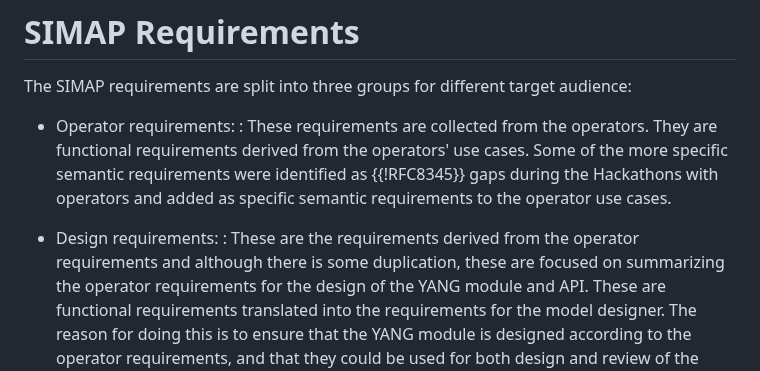
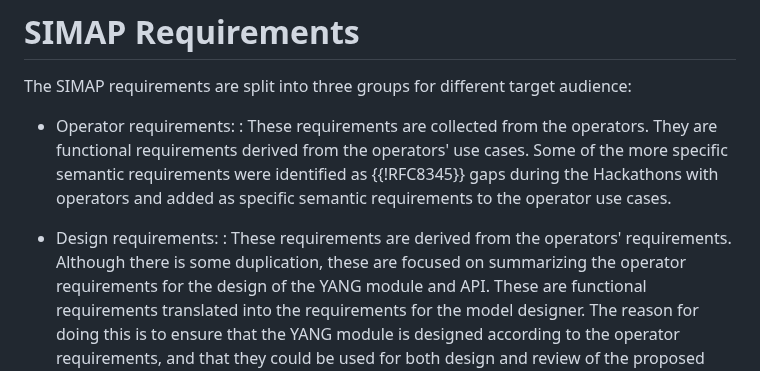
Before and after one commit to ietf-wg-nmop/draft-ietf-nmop-digital-map-concept, a Markdown page: draft-ietf-nmop-simap-concept.md, the part around the change. GitHub-like rendering.

Commit message:
Update draft-ietf-nmop-simap-concept.md
Co-authored-by: Med <mohamed.boucadair@orange.com>

```diff
--- a/draft-ietf-nmop-simap-concept.md
+++ b/draft-ietf-nmop-simap-concept.md
@@ -431,7 +431,7 @@ use cases. Some of the more specific semantic requirements were identified as {{
 operators and added as specific semantic requirements to the operator use cases.
 
 * Design requirements:
-: These are the requirements derived from the operator requirements and although there is some duplication,
+: These requirements are derived from the operators' requirements. Although there is some duplication,
 these are focused on summarizing the operator requirements for the design of the YANG module and API.
 These are functional requirements translated into the requirements for the model designer.
 The reason for doing this is to ensure that the YANG module is designed according to the operator
```
